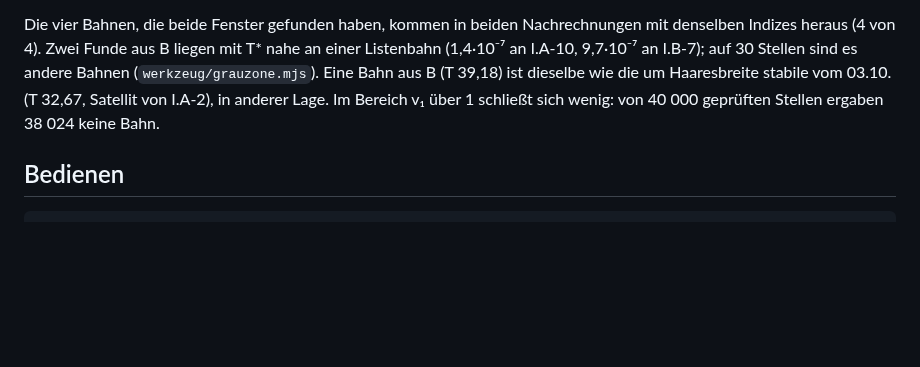
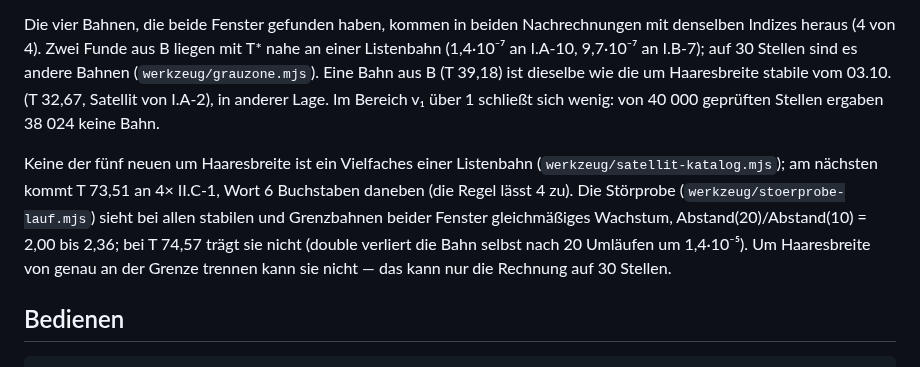
Before and after one commit to Ne0nk3k/dreikoerper, a Markdown page: LIESMICH.md, the part around the change. Rendered like a GitHub page; blank space fills up the shorter version.

````diff
--- a/LIESMICH.md
+++ b/LIESMICH.md
@@ -442,6 +442,15 @@ Bahn aus B (T 39,18) ist dieselbe wie die um Haaresbreite stabile vom
 03.10. (T 32,67, Satellit von I.A-2), in anderer Lage. Im Bereich v₁ über 1
 schließt sich wenig: von 40 000 geprüften Stellen ergaben 38 024 keine Bahn.
 
+Keine der fünf neuen um Haaresbreite ist ein Vielfaches einer Listenbahn
+(`werkzeug/satellit-katalog.mjs`); am nächsten kommt T 73,51 an 4× II.C-1,
+Wort 6 Buchstaben daneben (die Regel lässt 4 zu). Die Störprobe
+(`werkzeug/stoerprobe-lauf.mjs`) sieht bei allen stabilen und Grenzbahnen
+beider Fenster gleichmäßiges Wachstum, Abstand(20)/Abstand(10) = 2,00 bis
+2,36; bei T 74,57 trägt sie nicht (double verliert die Bahn selbst nach 20
+Umläufen um 1,4·10⁻⁵). Um Haaresbreite von genau an der Grenze trennen kann
+sie nicht — das kann nur die Rechnung auf 30 Stellen.
+
 ## Bedienen
 
 ```
````
Also changed, not shown: README.md (+13 -5 lines), bilder/bahn-1-1-4.png (added), 2 other files.
